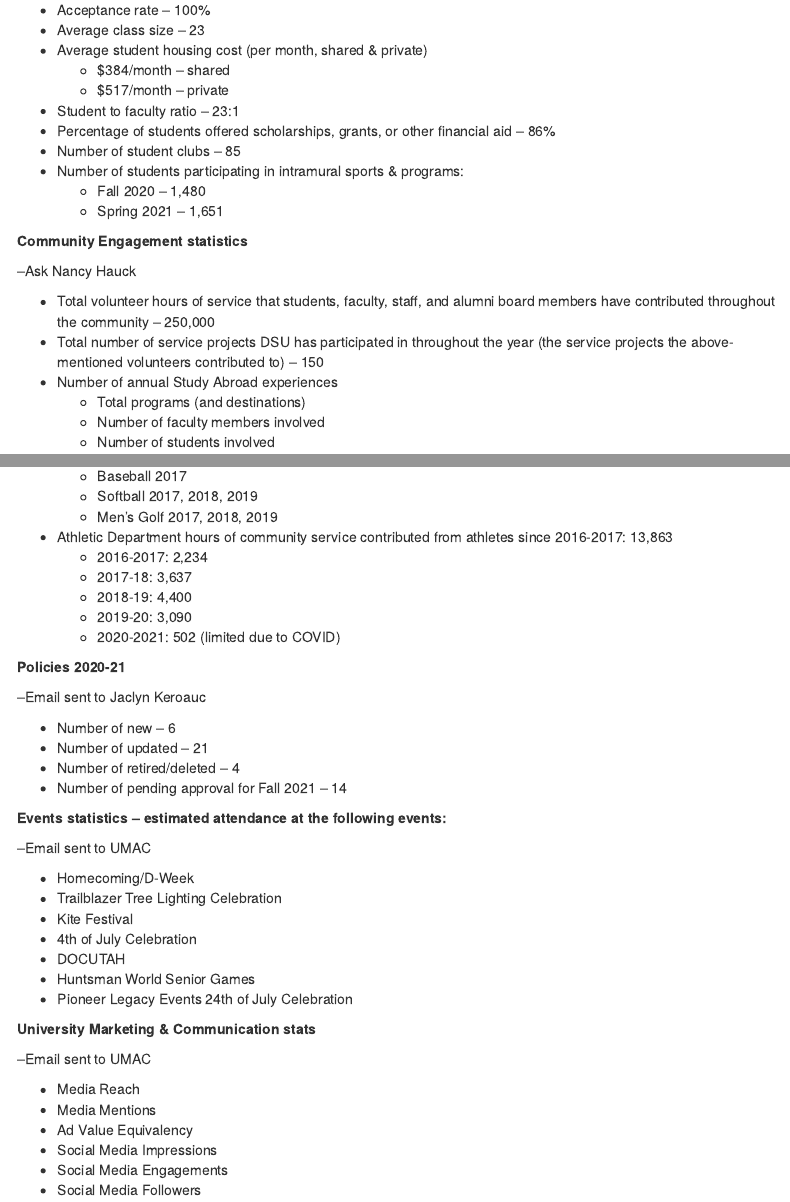
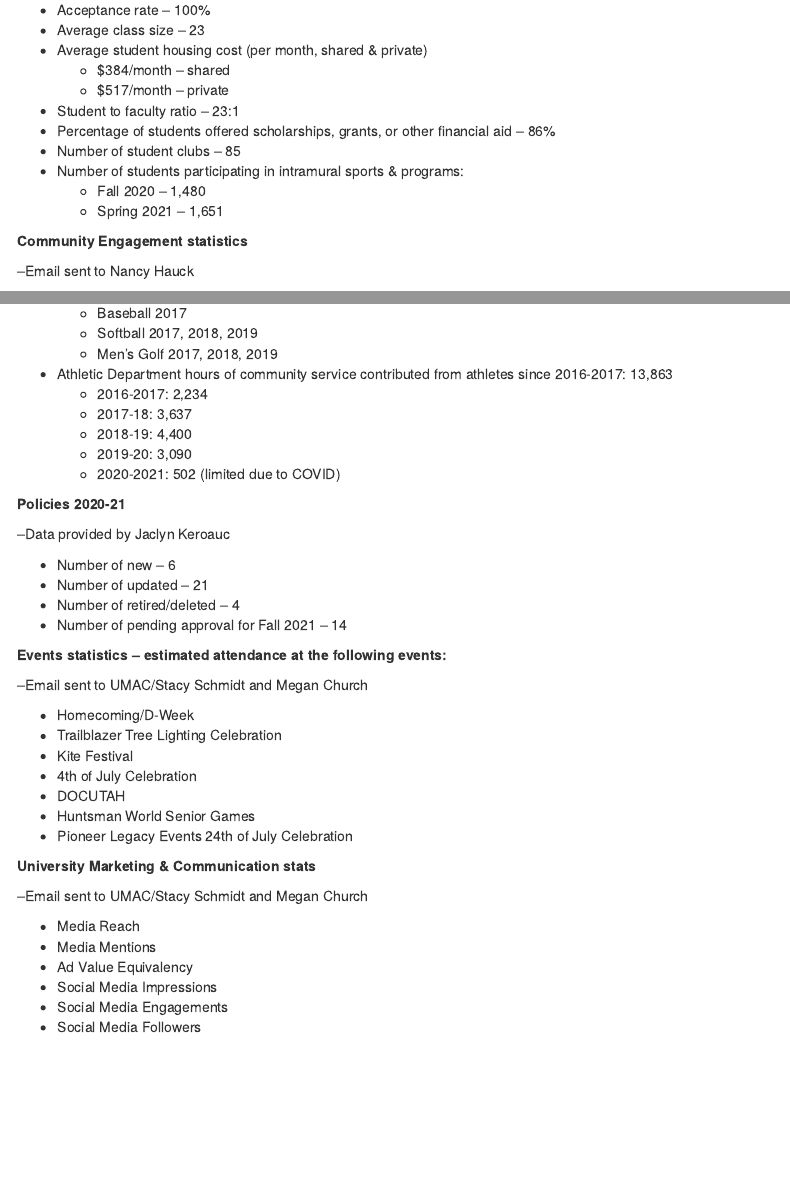
Before and after one commit to dsu-effectiveness/presidents_address_2021, an R Markdown document (President_Viewbook.Rmd): the page in a window 1100 px wide, from 12290 px down, and a second part further down, joined at a grey line. Rendered offline with R 4.5, knitr and Pandoc, with nearby package versions; menus at the side of the page are left out.

Commit message:
Assorted updates.

```diff
--- a/President_Viewbook.Rmd
+++ b/President_Viewbook.Rmd
@@ -665,7 +665,7 @@ These data are from the published Viewbook distributed at the 2021 President's A
 
 **Community Engagement statistics**
 
---Ask Nancy Hauck
+--Email sent to Nancy Hauck
 
 * Total volunteer hours of service that students, faculty, staff, and alumni board members have contributed throughout the community -- 250,000
 * Total number of service projects DSU has participated in throughout the year (the service projects the above-mentioned volunteers contributed to) -- 150
@@ -710,7 +710,7 @@ These data are from the published Viewbook distributed at the 2021 President's A
 
 **Policies 2020-21**
 
---Email sent to Jaclyn Keroauc
+--Data provided by Jaclyn Keroauc
 
 * Number of new -- 6
 * Number of updated -- 21
@@ -719,7 +719,7 @@ These data are from the published Viewbook distributed at the 2021 President's A
 
 **Events statistics -- estimated attendance at the following events:**
 
---Email sent to UMAC
+--Email sent to UMAC/Stacy Schmidt and Megan Church
 
 * Homecoming/D-Week
 * Trailblazer Tree Lighting Celebration
@@ -731,7 +731,7 @@ These data are from the published Viewbook distributed at the 2021 President's A
 
 **University Marketing & Communication stats**
 
---Email sent to UMAC
+--Email sent to UMAC/Stacy Schmidt and Megan Church
 
 * Media Reach
 * Media Mentions
```
